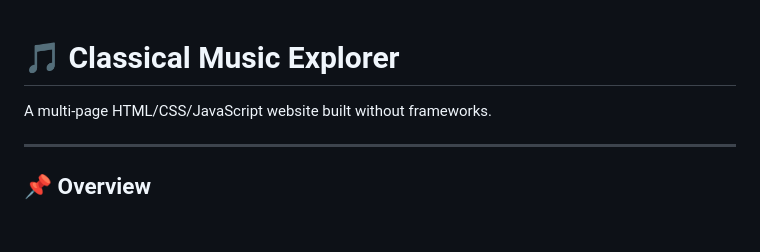
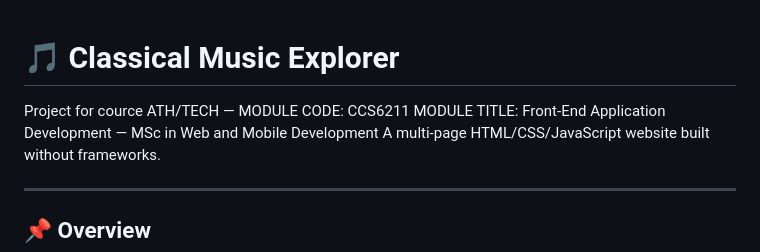
Before and after one commit to zeronibbler/baroque-music-site, a Markdown page: README.md, the part around the change. Rendered like a GitHub page; blank space fills up the shorter version.

Commit message:
Update README.md
add course project descripiton

```diff
--- a/README.md
+++ b/README.md
@@ -1,5 +1,7 @@
 # 🎵 Classical Music Explorer
 
+Project for cource ATH/TECH — MODULE CODE: CCS6211
+MODULE TITLE: Front-End Application Development — MSc in Web and Mobile Development
 A multi-page HTML/CSS/JavaScript website built without frameworks.
 
 ---
```
